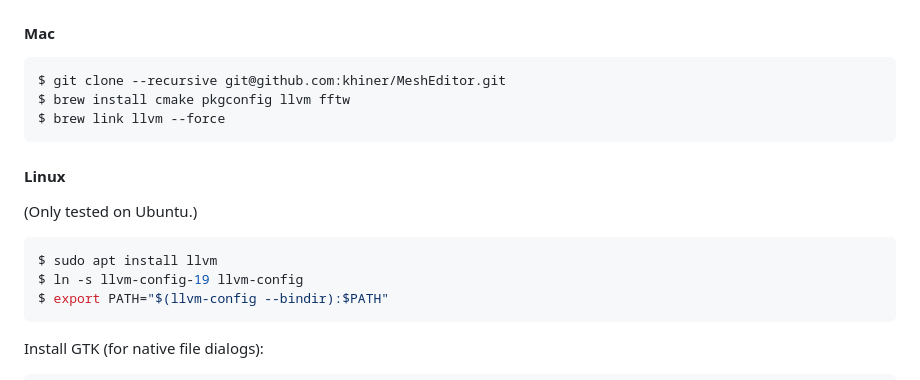
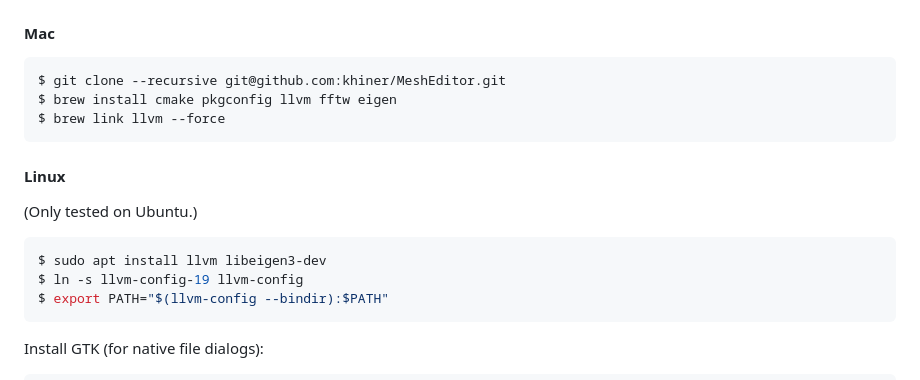
Before and after one commit to khiner/MeshEditor, a Markdown page: README.md, the part around the change. Drawn GitHub-style.

Commit message:
Readme: Add eigen install dependency

````diff
--- a/README.md
+++ b/README.md
@@ -89,7 +89,7 @@ _The cylinders shown in the images represent recorded microphone positions, but
 
 ```shell
 $ git clone --recursive git@github.com:khiner/MeshEditor.git
-$ brew install cmake pkgconfig llvm fftw
+$ brew install cmake pkgconfig llvm fftw eigen
 $ brew link llvm --force
 ```
 
@@ -98,7 +98,7 @@ $ brew link llvm --force
 (Only tested on Ubuntu.)
 
 ```shell
-$ sudo apt install llvm
+$ sudo apt install llvm libeigen3-dev
 $ ln -s llvm-config-19 llvm-config
 $ export PATH="$(llvm-config --bindir):$PATH"
 ```
````
